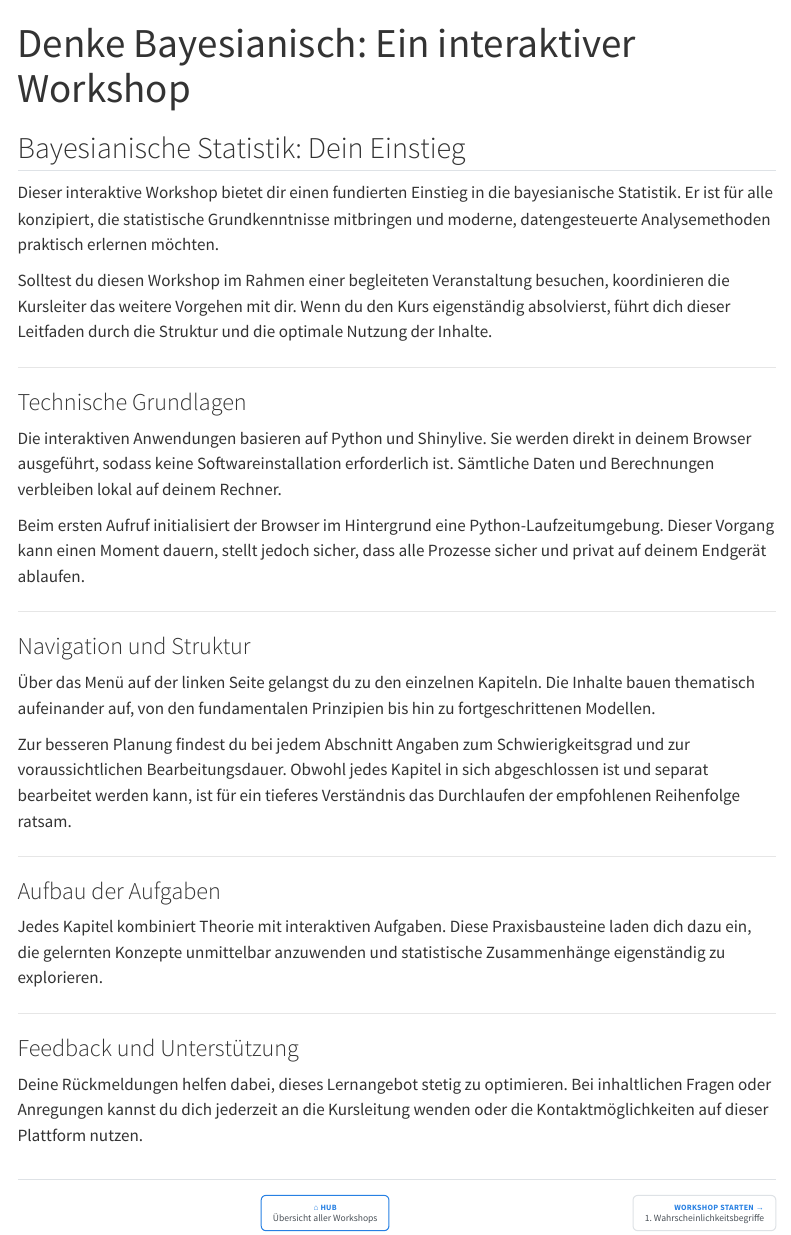
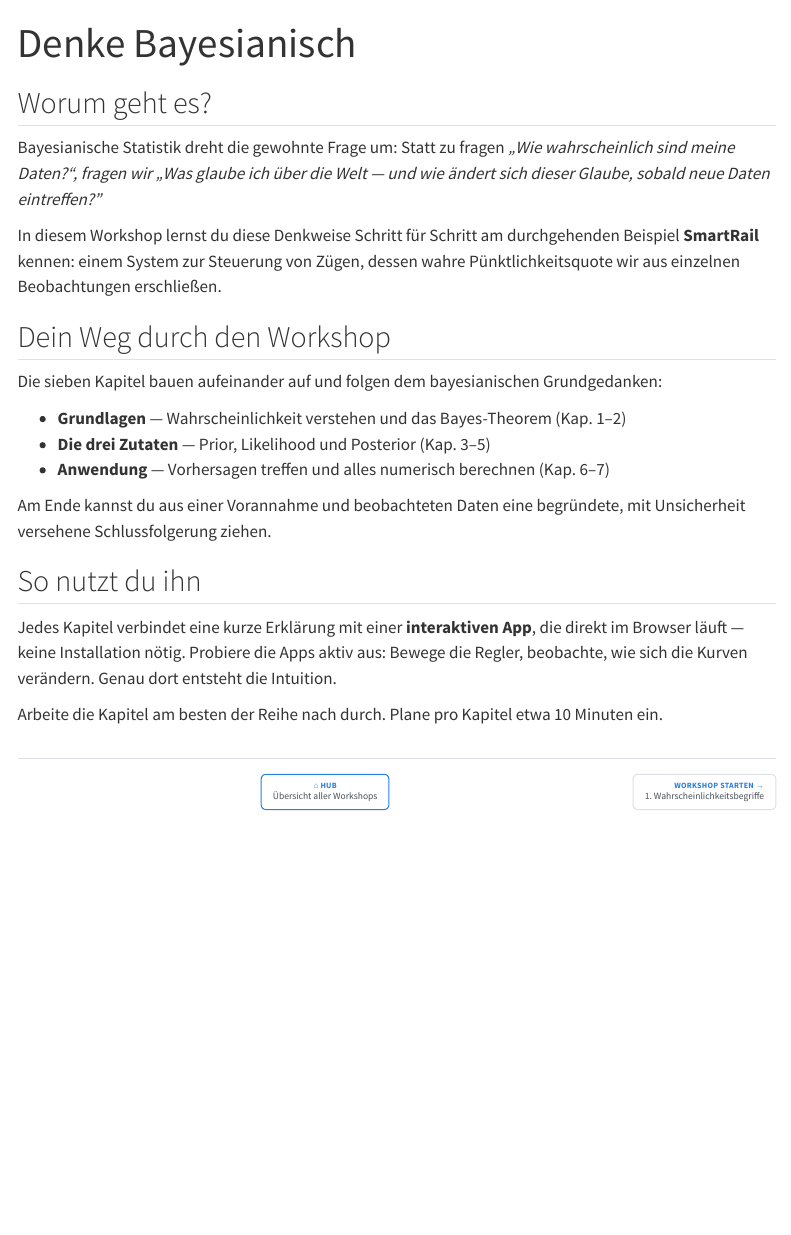
Before and after one commit to HannesDiemerling/Thinking_Bayesian, a Quarto document (index.qmd): the page in a window 1100 px wide, from its top. Rendered offline with R 4.5, knitr and Pandoc in place of Quarto, with nearby package versions; menus at the side of the page are left out.

Commit message:
Update index.qmd

```diff
--- a/index.qmd
+++ b/index.qmd
@@ -1,36 +1,28 @@
 ---
-title: "Denke Bayesianisch: Ein interaktiver Workshop"
+title: "Denke Bayesianisch"
 ---
 
-## Bayesianische Statistik: Dein Einstieg
+## Worum geht es?
 
-Dieser interaktive Workshop bietet dir einen fundierten Einstieg in die bayesianische Statistik. Er ist für alle konzipiert, die statistische Grundkenntnisse mitbringen und moderne, datengesteuerte Analysemethoden praktisch erlernen möchten.
+Bayesianische Statistik dreht die gewohnte Frage um: Statt zu fragen *„Wie wahrscheinlich sind meine Daten?"*, fragen wir *„Was glaube ich über die Welt — und wie ändert sich dieser Glaube, sobald neue Daten eintreffen?"*
 
-Solltest du diesen Workshop im Rahmen einer begleiteten Veranstaltung besuchen, koordinieren die Kursleiter das weitere Vorgehen mit dir. Wenn du den Kurs eigenständig absolvierst, führt dich dieser Leitfaden durch die Struktur und die optimale Nutzung der Inhalte.
+In diesem Workshop lernst du diese Denkweise Schritt für Schritt am durchgehenden Beispiel **SmartRail** kennen: einem System zur Steuerung von Zügen, dessen wahre Pünktlichkeitsquote wir aus einzelnen Beobachtungen erschließen.
 
----
+## Dein Weg durch den Workshop
 
-### Technische Grundlagen
-Die interaktiven Anwendungen basieren auf Python und Shinylive. Sie werden direkt in deinem Browser ausgeführt, sodass keine Softwareinstallation erforderlich ist. Sämtliche Daten und Berechnungen verbleiben lokal auf deinem Rechner.
+Die sieben Kapitel bauen aufeinander auf und folgen dem bayesianischen Grundgedanken:
 
-Beim ersten Aufruf initialisiert der Browser im Hintergrund eine Python-Laufzeitumgebung. Dieser Vorgang kann einen Moment dauern, stellt jedoch sicher, dass alle Prozesse sicher und privat auf deinem Endgerät ablaufen.
+- **Grundlagen** — Wahrscheinlichkeit verstehen und das Bayes-Theorem (Kap. 1–2)
+- **Die drei Zutaten** — Prior, Likelihood und Posterior (Kap. 3–5)
+- **Anwendung** — Vorhersagen treffen und alles numerisch berechnen (Kap. 6–7)
 
----
+Am Ende kannst du aus einer Vorannahme und beobachteten Daten eine begründete, mit Unsicherheit versehene Schlussfolgerung ziehen.
 
-### Navigation und Struktur
-Über das Menü auf der linken Seite gelangst du zu den einzelnen Kapiteln. Die Inhalte bauen thematisch aufeinander auf, von den fundamentalen Prinzipien bis hin zu fortgeschrittenen Modellen.
+## So nutzt du ihn
 
-Zur besseren Planung findest du bei jedem Abschnitt Angaben zum Schwierigkeitsgrad und zur voraussichtlichen Bearbeitungsdauer. Obwohl jedes Kapitel in sich abgeschlossen ist und separat bearbeitet werden kann, ist für ein tieferes Verständnis das Durchlaufen der empfohlenen Reihenfolge ratsam.
+Jedes Kapitel verbindet eine kurze Erklärung mit einer **interaktiven App**, die direkt im Browser läuft — keine Installation nötig. Probiere die Apps aktiv aus: Bewege die Regler, beobachte, wie sich die Kurven verändern. Genau dort entsteht die Intuition.
 
----
-
-### Aufbau der Aufgaben
-Jedes Kapitel kombiniert Theorie mit interaktiven Aufgaben. Diese Praxisbausteine laden dich dazu ein, die gelernten Konzepte unmittelbar anzuwenden und statistische Zusammenhänge eigenständig zu explorieren.
-
----
-
-### Feedback und Unterstützung
-Deine Rückmeldungen helfen dabei, dieses Lernangebot stetig zu optimieren. Bei inhaltlichen Fragen oder Anregungen kannst du dich jederzeit an die Kursleitung wenden oder die Kontaktmöglichkeiten auf dieser Plattform nutzen.
+Arbeite die Kapitel am besten der Reihe nach durch. Plane pro Kapitel etwa 10 Minuten ein.
 <nav class="workshop-nav">
   <span class="wnav-prev wnav-spacer"></span>
   <a class="wnav-hub" href="https://hannesdiemerling.github.io/Frequent-Reformation/"><span class="wnav-dir">⌂ Hub</span><span class="wnav-sub">Übersicht aller Workshops</span></a>
```
Also changed, not shown: 1 other file.
